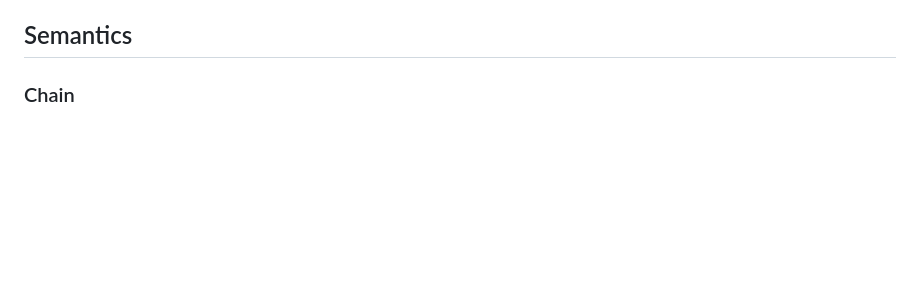
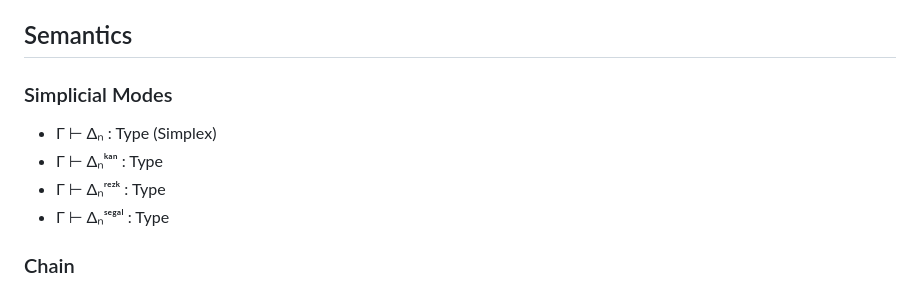
Before and after one commit to groupoid/dan, a Markdown page: README.md, the part around the change. Rendered like a GitHub page; blank space fills up the shorter version.

```diff
--- a/README.md
+++ b/README.md
@@ -106,6 +106,13 @@ Meaning of `<n>` Across Types:
 * Monoid: Number of generators—e.g., n=2 for N (zero and successor).
 
 ## Semantics
+
+### Simplicial Modes
+
+* Γ ⊢ Δₙ : Type (Simplex)
+* Γ ⊢ Δₙᵏᵃⁿ : Type
+* Γ ⊢ Δₙʳᵉᶻᵏ : Type
+* Γ ⊢ Δₙˢᵉᵍᵃˡ : Type
 
 ### Chain
 
```
